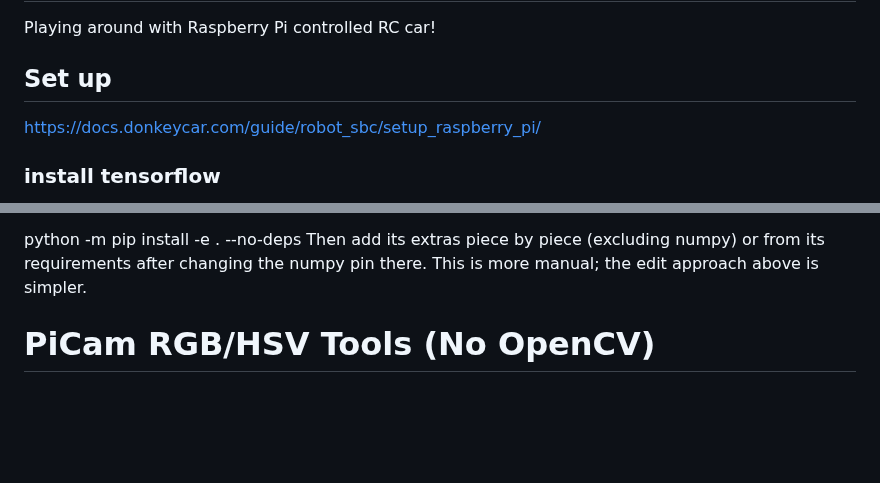
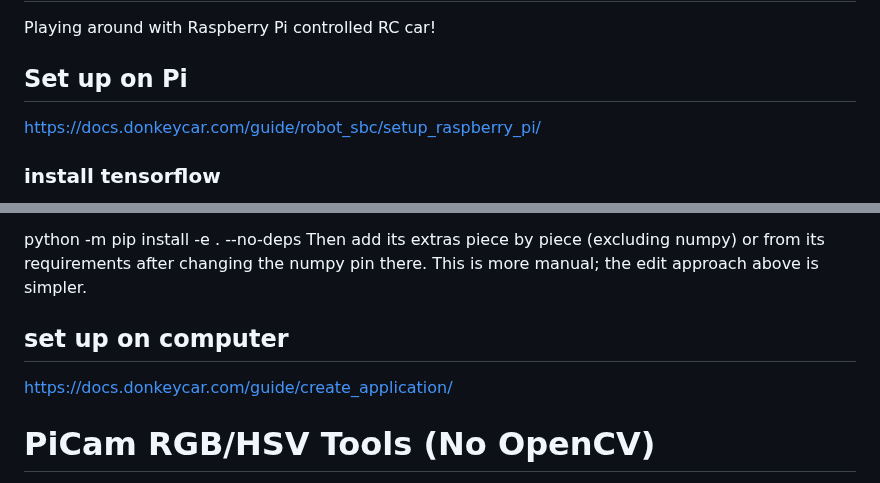
Before and after one commit to Heiii119/PiCar, a Markdown page: README.md, 2 parts joined by grey strips. Rendered like a GitHub page; blank space fills up the shorter version.

```diff
--- a/README.md
+++ b/README.md
@@ -1,7 +1,7 @@
 # PiCar
 Playing around with Raspberry Pi controlled RC car!
 
-## Set up
+## Set up on Pi
 https://docs.donkeycar.com/guide/robot_sbc/setup_raspberry_pi/
 
 ### install tensorflow
@@ -114,6 +114,10 @@ Alternative (no file edits): install Donkeycar without deps, then manage deps yo
 
 python -m pip install -e . --no-deps
 Then add its extras piece by piece (excluding numpy) or from its requirements after changing the numpy pin there. This is more manual; the edit approach above is simpler.
+
+## set up on computer
+
+https://docs.donkeycar.com/guide/create_application/
 
 # PiCam RGB/HSV Tools (No OpenCV)
 
```
